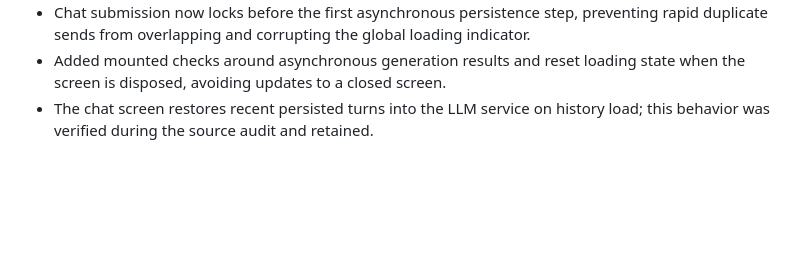
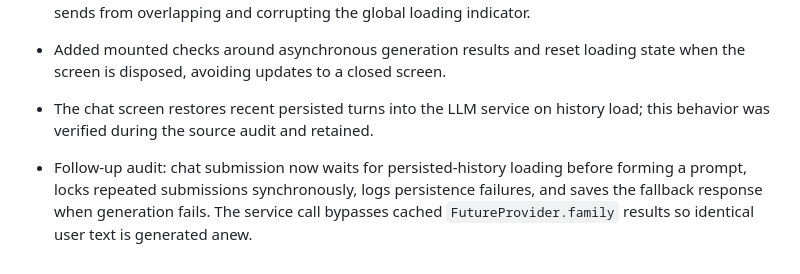
Before and after one commit to Harry-Jees/Pillow_Bud, a Markdown page: docs/MASTER_UPDATES_PLAN.md, the part around the change. Rendered like a GitHub page; blank space fills up the shorter version.

Commit message:
docs: capture chat race-condition fixes

```diff
--- a/docs/MASTER_UPDATES_PLAN.md
+++ b/docs/MASTER_UPDATES_PLAN.md
@@ -404,3 +404,5 @@ No workflow reruns were triggered for this implementation pass. Code has been co
 - Chat submission now locks before the first asynchronous persistence step, preventing rapid duplicate sends from overlapping and corrupting the global loading indicator.
 - Added mounted checks around asynchronous generation results and reset loading state when the screen is disposed, avoiding updates to a closed screen.
 - The chat screen restores recent persisted turns into the LLM service on history load; this behavior was verified during the source audit and retained.
+
+- Follow-up audit: chat submission now waits for persisted-history loading before forming a prompt, locks repeated submissions synchronously, logs persistence failures, and saves the fallback response when generation fails. The service call bypasses cached `FutureProvider.family` results so identical user text is generated anew.
```
